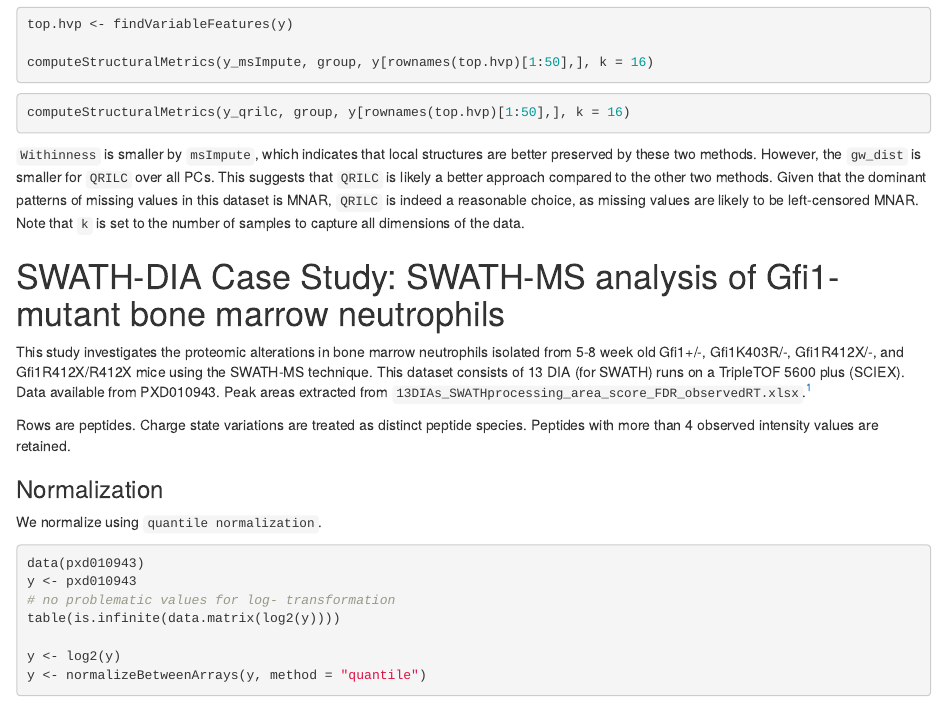
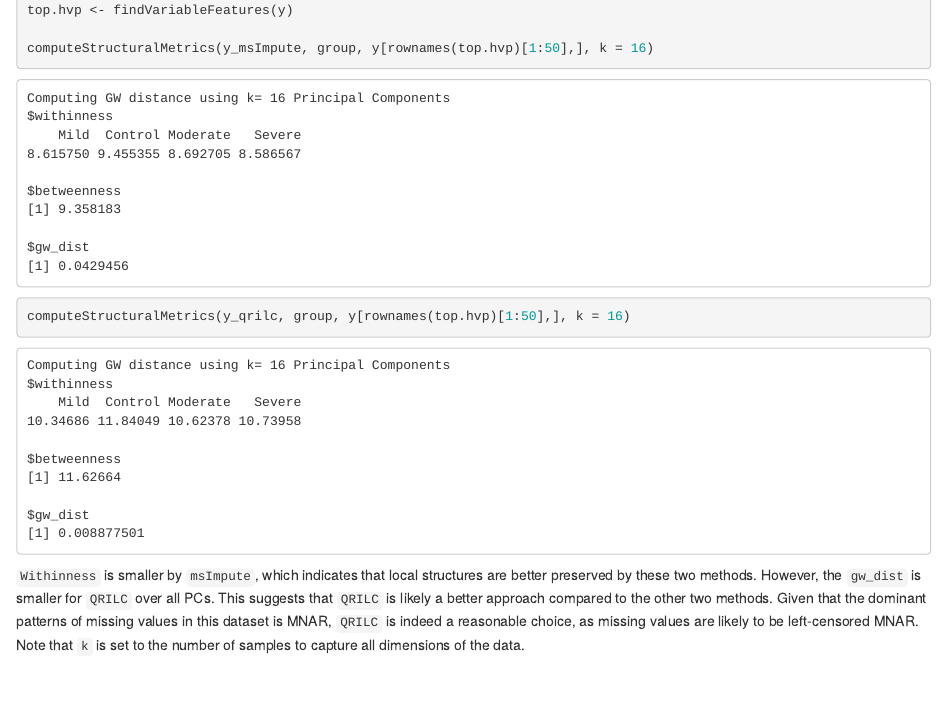
Before and after one commit to DavisLaboratory/msImpute, an R Markdown document (vignettes/msImpute-vignette.Rmd): the page in a window 1100 px wide, from 4950 px down before the commit and from 4970 px down after it, so that both start at the same text. Rendered offline with R 4.5, knitr and Pandoc, with nearby package versions; the code chunks are not run, so their results and figures are left out; drawn as R Markdown's standard HTML page in place of the format the file asks for.

````diff
--- a/vignettes/msImpute-vignette.Rmd
+++ b/vignettes/msImpute-vignette.Rmd
@@ -252,4 +245,3 @@
 
 An ideal imputation method results in smaller `withinness`, larger `withinness` and smaller `gw_dist` among other imputation methods.
 
-```{r}
@@ -261,7 +262,31 @@
+Computing GW distance using k= 16 Principal Components
+$withinness
+    Mild  Control Moderate   Severe
+8.615750 9.455355 8.692705 8.586567
+
+$betweenness
+[1] 9.358183
+
+$gw_dist
+[1] 0.0429456
+```
 
 
-```{r}
+```{r eval=FALSE}
 computeStructuralMetrics(y_qrilc, group, y[rownames(top.hvp)[1:50],], k = 16)
+```
+
+```
+Computing GW distance using k= 16 Principal Components
+$withinness
+    Mild  Control Moderate   Severe
+10.34686 11.84049 10.62378 10.73958
+
+$betweenness
+[1] 11.62664
+
+$gw_dist
+[1] 0.008877501
 ```
 
 
````
Also changed, not shown: vignettes/msImpute-vignette.Rmd (16 more changed lines), 2 other files.
